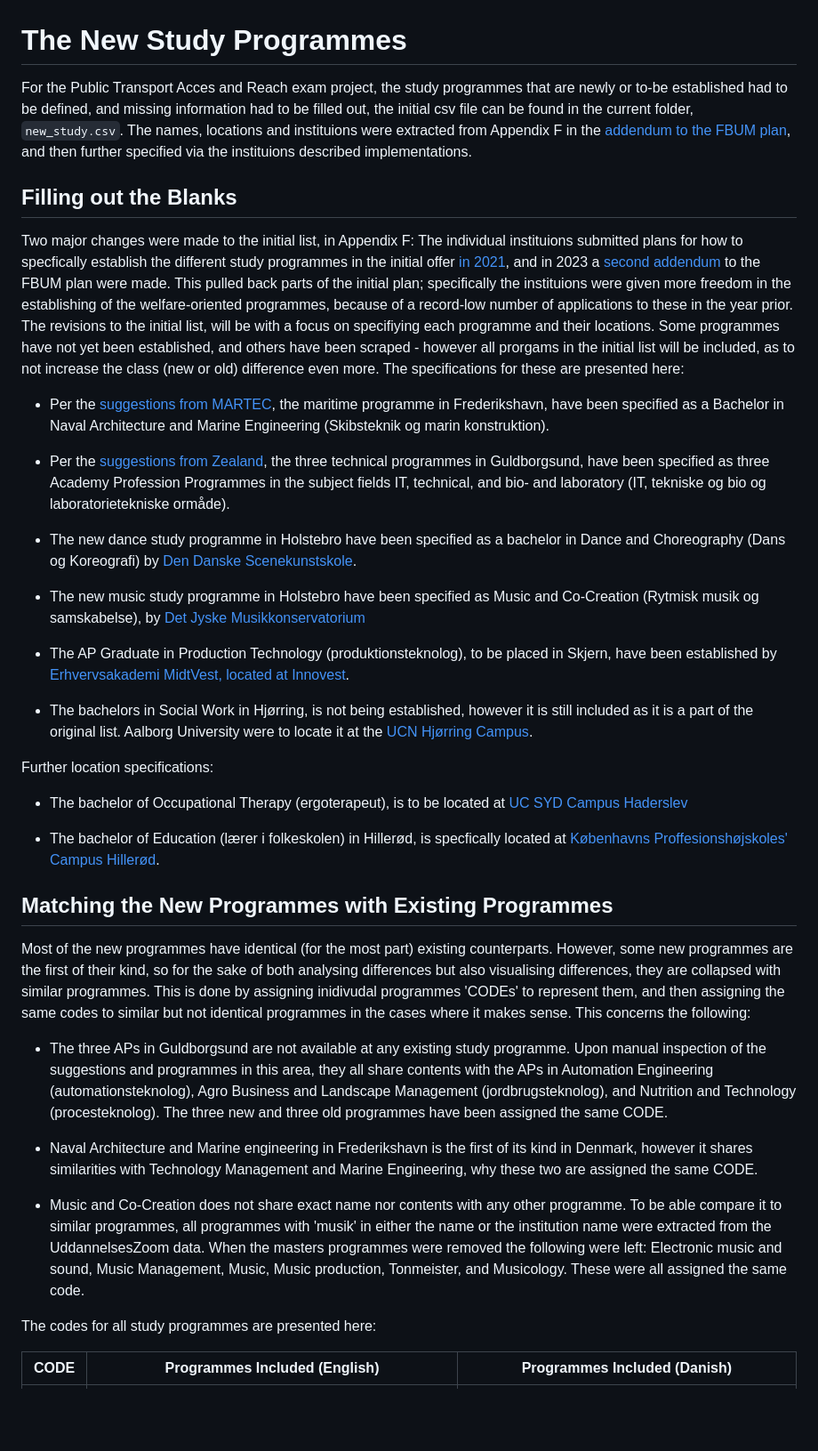
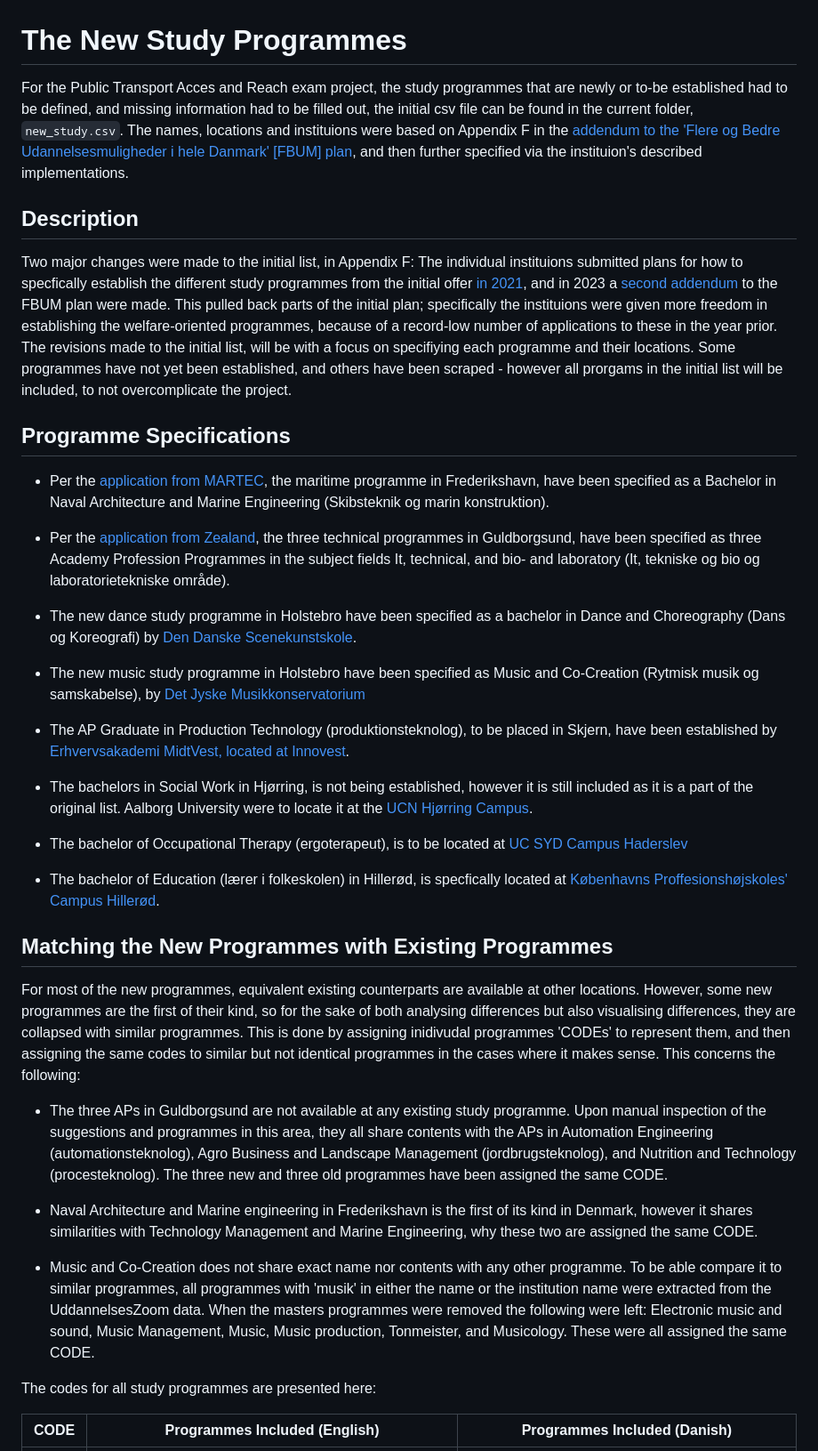
Before and after one commit to lrahbek/PTAR_examproject, a Markdown page: in/new_ed/README.md, the part around the change. Shown: that part at 89% size. GitHub-like rendering; blank space fills up the shorter version.

Commit message:
readme new_ed

````diff
--- a/in/new_ed/README.md
+++ b/in/new_ed/README.md
@@ -1,15 +1,17 @@
 # The New Study Programmes
 
-For the Public Transport Acces and Reach exam project, the study programmes that are newly or to-be established had to be defined, and missing information had to be filled out, the initial csv file can be found in the current folder, ```new_study.csv```. The names, locations and instituions were extracted from Appendix F in the [addendum to the FBUM plan](https://ufm.dk/lovstof/politiske-aftaler/aftale-om-flere-og-bedre-uddannelsesmuligheder-i-hele-danmark/tillaegsaftale-fra-22-marts-2022), and then further specified via the instituions described implementations.
+For the Public Transport Acces and Reach exam project, the study programmes that are newly or to-be established had to be defined, and missing information had to be filled out, the initial csv file can be found in the current folder, ```new_study.csv```. The names, locations and instituions were based on Appendix F in the [addendum to the 'Flere og Bedre Udannelsesmuligheder i hele Danmark' [FBUM] plan](https://ufm.dk/lovstof/politiske-aftaler/aftale-om-flere-og-bedre-uddannelsesmuligheder-i-hele-danmark/tillaegsaftale-fra-22-marts-2022), and then further specified via the instituion's described implementations.
 
 
-## Filling out the Blanks
+## Description
 
-Two major changes were made to the initial list, in Appendix F: The individual instituions submitted plans for how to specfically establish the different study programmes in the initial offer [in 2021](https://ufm.dk/lovstof/politiske-aftaler/aftale-om-flere-og-bedre-uddannelsesmuligheder-i-hele-danmark/implementering-af-flere-og-bedre-uddannelsesmuligheder-i-hele-danmark), and in 2023 a [second addendum](https://ufm.dk/lovstof/politiske-aftaler/aftale-om-flere-og-bedre-uddannelsesmuligheder-i-hele-danmark/2-tillaegsaftale-fra-4-maj-2023) to the FBUM plan were made. This pulled back parts of the initial plan; specifically the instituions were given more freedom in the establishing of the welfare-oriented programmes, because of a record-low number of applications to these in the year prior. The revisions to the initial list, will be with a focus on specifiying each programme and their locations. Some programmes have not yet been established, and others have been scraped - however all prorgams in the initial list will be included, as to not increase the class (new or old) difference even more. The specifications for these are presented here:
+Two major changes were made to the initial list, in Appendix F: The individual instituions submitted plans for how to specfically establish the different study programmes from the initial offer [in 2021](https://ufm.dk/lovstof/politiske-aftaler/aftale-om-flere-og-bedre-uddannelsesmuligheder-i-hele-danmark/implementering-af-flere-og-bedre-uddannelsesmuligheder-i-hele-danmark), and in 2023 a [second addendum](https://ufm.dk/lovstof/politiske-aftaler/aftale-om-flere-og-bedre-uddannelsesmuligheder-i-hele-danmark/2-tillaegsaftale-fra-4-maj-2023) to the FBUM plan were made. This pulled back parts of the initial plan; specifically the instituions were given more freedom in establishing the welfare-oriented programmes, because of a record-low number of applications to these in the year prior. The revisions made to the initial list, will be with a focus on specifiying each programme and their locations. Some programmes have not yet been established, and others have been scraped - however all prorgams in the initial list will be included, to not overcomplicate the project.
 
-- Per the [suggestions from MARTEC](https://ufm.dk/lovstof/politiske-aftaler/aftale-om-flere-og-bedre-uddannelsesmuligheder-i-hele-danmark/bilag/de-maritime-uddannelsesinstitutioner-institutionsplaner.pdf), the maritime programme in Frederikshavn, have been specified as a Bachelor in Naval Architecture and Marine Engineering (Skibsteknik og marin konstruktion).
+## Programme Specifications
 
-- Per the [suggestions from Zealand](https://ufm.dk/lovstof/politiske-aftaler/aftale-om-flere-og-bedre-uddannelsesmuligheder-i-hele-danmark/bilag/erhvervsakademierne-institutionsplaner.pdf), the three technical programmes in Guldborgsund, have been specified as three Academy Profession Programmes in the subject fields IT, technical, and bio- and laboratory (IT, tekniske og bio og laboratorietekniske ormåde).
+- Per the [application from MARTEC](https://ufm.dk/lovstof/politiske-aftaler/aftale-om-flere-og-bedre-uddannelsesmuligheder-i-hele-danmark/bilag/de-maritime-uddannelsesinstitutioner-institutionsplaner.pdf), the maritime programme in Frederikshavn, have been specified as a Bachelor in Naval Architecture and Marine Engineering (Skibsteknik og marin konstruktion).
+
+- Per the [application from Zealand](https://ufm.dk/lovstof/politiske-aftaler/aftale-om-flere-og-bedre-uddannelsesmuligheder-i-hele-danmark/bilag/erhvervsakademierne-institutionsplaner.pdf), the three technical programmes in Guldborgsund, have been specified as three Academy Profession Programmes in the subject fields It, technical, and bio- and laboratory (It, tekniske og bio og laboratorietekniske område).
 
 - The new dance study programme in Holstebro have been specified as a bachelor in Dance and Choreography (Dans og Koreografi) by [Den Danske Scenekunstskole](https://ddsks.dk/da/campusser).
 
@@ -20,8 +22,6 @@ Two major changes were made to the initial list, in Appendix F: The individual i
 - The bachelors in Social Work in Hjørring, is not being established, however it is still included as it is a part of the original list. Aalborg University were to locate it at the [UCN Hjørring Campus](https://nordjyske.dk/nyheder/hjoerring/dekan-garanterer-en-ny-socialraadgiveruddannelse-med-50-pladser/3438470).
 
 
-Further location specifications:
-
 - The bachelor of Occupational Therapy (ergoterapeut), is to be located at [UC SYD Campus Haderslev](https://www.ucsyd.dk/uddannelse/ergoterapeut)
 
 - The bachelor of Education (lærer i folkeskolen) in Hillerød, is specfically located at [Københavns Proffesionshøjskoles' Campus Hillerød](https://www.kp.dk/uddannelser/laerer/ny-laereruddannelse-i-hilleroed/).
@@ -29,13 +29,13 @@ Further location specifications:
 
 ## Matching the New Programmes with Existing Programmes
 
-Most of the new programmes have identical (for the most part) existing counterparts. However, some new programmes are the first of their kind, so for the sake of both analysing differences but also visualising differences, they are collapsed with similar programmes. This is done by assigning inidivudal programmes 'CODEs' to represent them, and then assigning the same codes to similar but not identical programmes in the cases where it makes sense. This concerns the following:
+For most of the new programmes, equivalent existing counterparts are available at other locations. However, some new programmes are the first of their kind, so for the sake of both analysing differences but also visualising differences, they are collapsed with similar programmes. This is done by assigning inidivudal programmes 'CODEs' to represent them, and then assigning the same codes to similar but not identical programmes in the cases where it makes sense. This concerns the following:
 
 - The three APs in Guldborgsund are not available at any existing study programme. Upon manual inspection of the suggestions and programmes in this area, they all share contents with the APs in Automation Engineering (automationsteknolog), Agro Business and Landscape Management (jordbrugsteknolog), and Nutrition and Technology (procesteknolog). The three new and three old programmes have been assigned the same CODE.
 
 - Naval Architecture and Marine engineering in Frederikshavn is the first of its kind in Denmark, however it shares similarities with Technology Management and Marine Engineering, why these two are assigned the same CODE.
 
-- Music and Co-Creation does not share exact name nor contents with any other programme. To be able compare it to similar programmes, all programmes with 'musik' in either the name or the institution name were extracted from the UddannelsesZoom data. When the masters programmes were removed the following were left: Electronic music and sound, Music Management, Music, Music production, Tonmeister, and Musicology. These were all assigned the same code.
+- Music and Co-Creation does not share exact name nor contents with any other programme. To be able compare it to similar programmes, all programmes with 'musik' in either the name or the institution name were extracted from the UddannelsesZoom data. When the masters programmes were removed the following were left: Electronic music and sound, Music Management, Music, Music production, Tonmeister, and Musicology. These were all assigned the same CODE.
 
 The codes for all study programmes are presented here:
 
````
